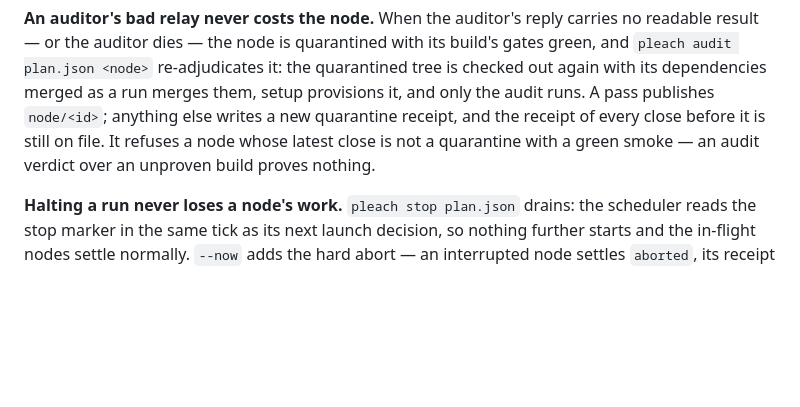
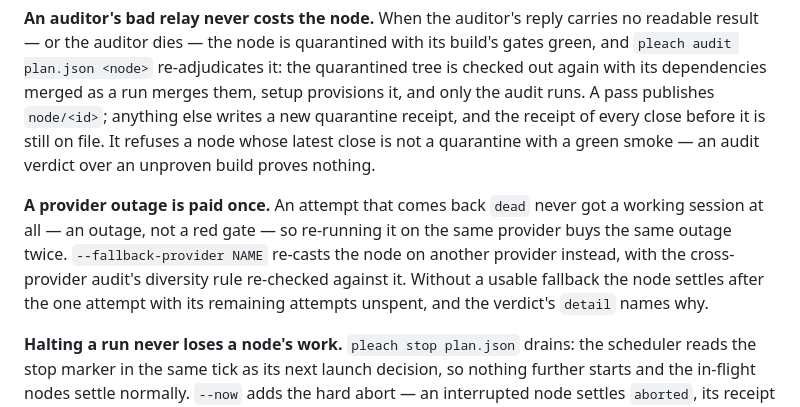
Before and after one commit to jahala/pleach, a Markdown page: README.md, the part around the change. GitHub-like rendering; blank space fills up the shorter version.

Commit message:
pleach: nl.docs verified (done)
source: docs/tend2/nothing-is-lost.tend2.html
goal: Nothing a worker produced is lost (D17) — docs/tend2/nothing-is-lost.tend2.html

receipt-sha256: 587b6bb8f302eae4fd2f30d62c37f4f54908d87d50957e166fd837c4445632d6

```diff
--- a/README.md
+++ b/README.md
@@ -116,6 +116,13 @@ publishes `node/<id>`; anything else writes a new quarantine receipt, and the re
 before it is still on file. It refuses a node whose latest close is not a quarantine with a green
 smoke — an audit verdict over an unproven build proves nothing.
 
+**A provider outage is paid once.** An attempt that comes back `dead` never got a working
+session at all — an outage, not a red gate — so re-running it on the same provider buys the
+same outage twice. `--fallback-provider NAME` re-casts the node on another provider instead,
+with the cross-provider audit's diversity rule re-checked against it. Without a usable
+fallback the node settles after the one attempt with its remaining attempts unspent, and the
+verdict's `detail` names why.
+
 **Halting a run never loses a node's work.** `pleach stop plan.json` drains: the scheduler reads
 the stop marker in the same tick as its next launch decision, so nothing further starts and the
 in-flight nodes settle normally. `--now` adds the hard abort — an interrupted node settles
```
Also changed, not shown: docs/journal.md (+1 -1 lines).
